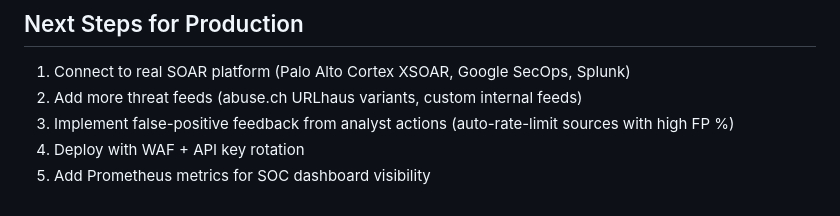
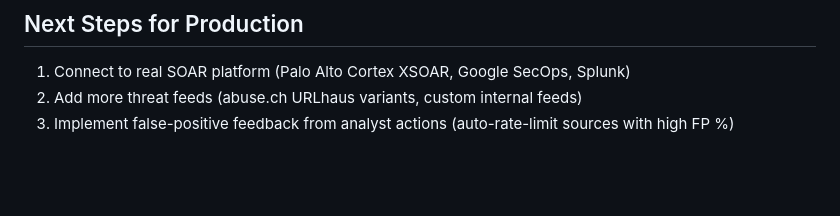
Before and after one commit to sampath0613/TIA-CE, a Markdown page: README.md, the part around the change. Rendered like a GitHub page; blank space fills up the shorter version.

Commit message:
documenting changes 102 version

```diff
--- a/README.md
+++ b/README.md
@@ -135,5 +135,3 @@ SOAR Playbooks & Dashboard UI
 1. Connect to real SOAR platform (Palo Alto Cortex XSOAR, Google SecOps, Splunk)
 2. Add more threat feeds (abuse.ch URLhaus variants, custom internal feeds)
 3. Implement false-positive feedback from analyst actions (auto-rate-limit sources with high FP %)
-4. Deploy with WAF + API key rotation
-5. Add Prometheus metrics for SOC dashboard visibility
```
